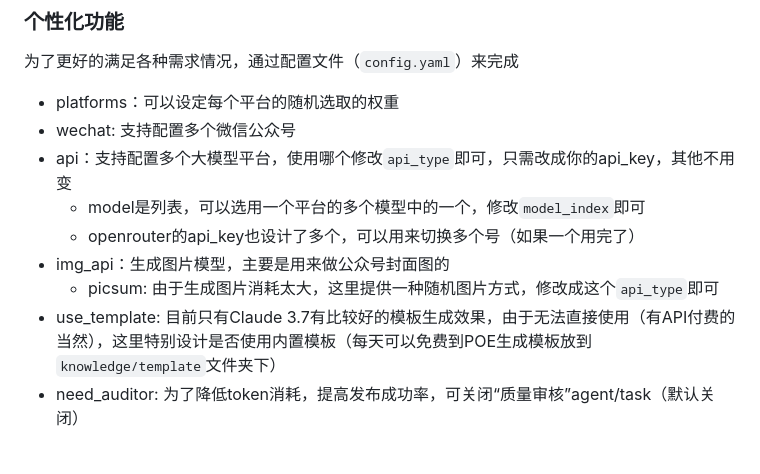
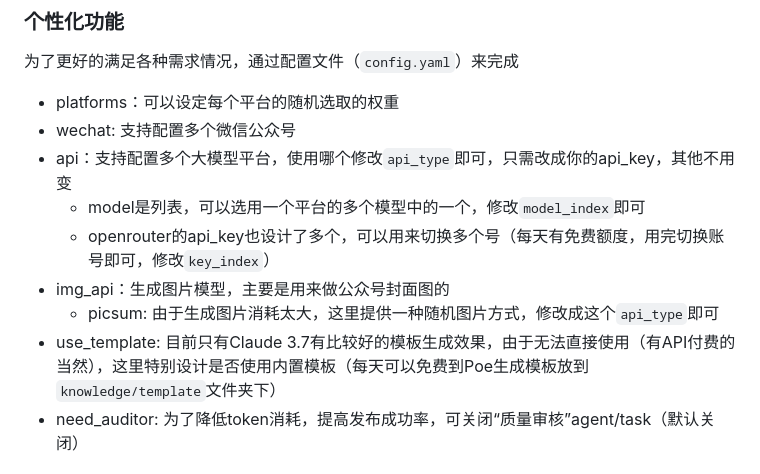
Before and after one commit to zo0043/ai_auto_wxgzh, a Markdown page: README.md, the part around the change. Rendered like a GitHub page.

Commit message:
更新说明

```diff
--- a/README.md
+++ b/README.md
@@ -19,10 +19,10 @@
 - wechat: 支持配置多个微信公众号
 - api：支持配置多个大模型平台，使用哪个修改`api_type`即可，只需改成你的api_key，其他不用变
     - model是列表，可以选用一个平台的多个模型中的一个，修改`model_index`即可
-    - openrouter的api_key也设计了多个，可以用来切换多个号（如果一个用完了）
+    - openrouter的api_key也设计了多个，可以用来切换多个号（每天有免费额度，用完切换账号即可，修改`key_index`）
 - img_api：生成图片模型，主要是用来做公众号封面图的
     - picsum: 由于生成图片消耗太大，这里提供一种随机图片方式，修改成这个`api_type`即可
-- use_template: 目前只有Claude 3.7有比较好的模板生成效果，由于无法直接使用（有API付费的当然），这里特别设计是否使用内置模板（每天可以免费到POE生成模板放到`knowledge/template`文件夹下）
+- use_template: 目前只有Claude 3.7有比较好的模板生成效果，由于无法直接使用（有API付费的当然），这里特别设计是否使用内置模板（每天可以免费到Poe生成模板放到`knowledge/template`文件夹下）
 - need_auditor: 为了降低token消耗，提高发布成功率，可关闭“质量审核”agent/task（默认关闭）
 
 ## 运行方式
```
